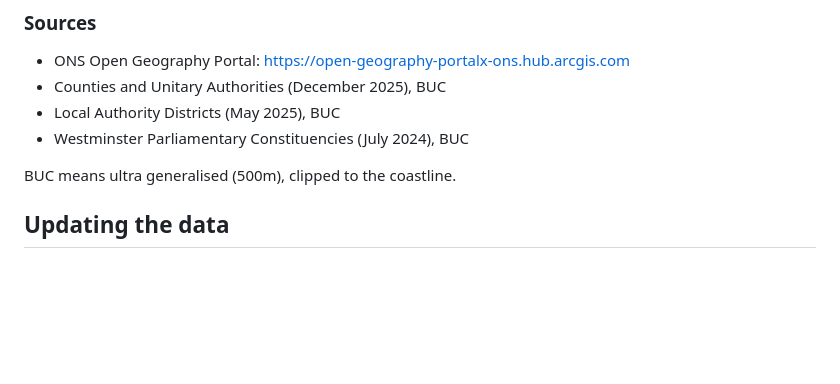
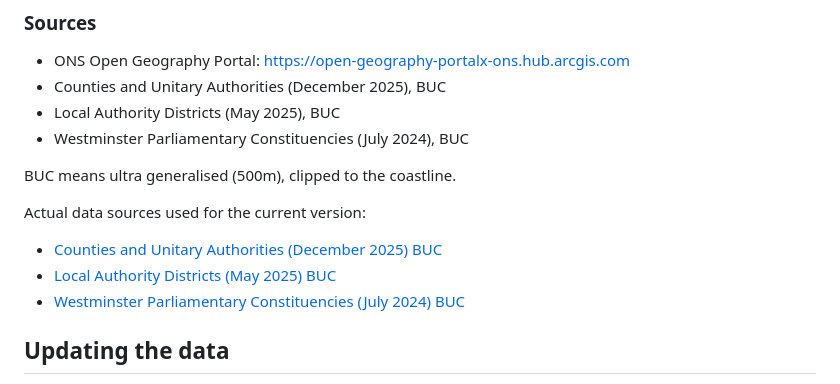
Before and after one commit to padajo/uk-councils-and-mps-constituencies, a Markdown page: README.md, the part around the change. GitHub-like rendering; blank space fills up the shorter version.

Commit message:
Update README.md
Adding a link to the full data sources used into the README.md

```diff
--- a/README.md
+++ b/README.md
@@ -66,6 +66,12 @@ County councils and single-tier areas come from the ONS Counties and Unitary Aut
 
 BUC means ultra generalised (500m), clipped to the coastline.
 
+Actual data sources used for the current version:
+
+- [Counties and Unitary Authorities (December 2025) BUC](https://open-geography-portalx-ons.hub.arcgis.com/datasets/ons::counties-and-unitary-authorities-december-2025-boundaries-uk-buc)
+- [Local Authority Districts (May 2025) BUC](https://open-geography-portalx-ons.hub.arcgis.com/datasets/ons::local-authority-districts-may-2025-boundaries-uk-buc-2)
+- [Westminster Parliamentary Constituencies (July 2024) BUC](https://open-geography-portalx-ons.hub.arcgis.com/datasets/ons::westminster-parliamentary-constituencies-july-2024-boundaries-uk-buc-2)
+
 ## Updating the data
 
 1. Download the newer GeoJSON files from the ONS Open Geography Portal (same BUC resolution).
```
